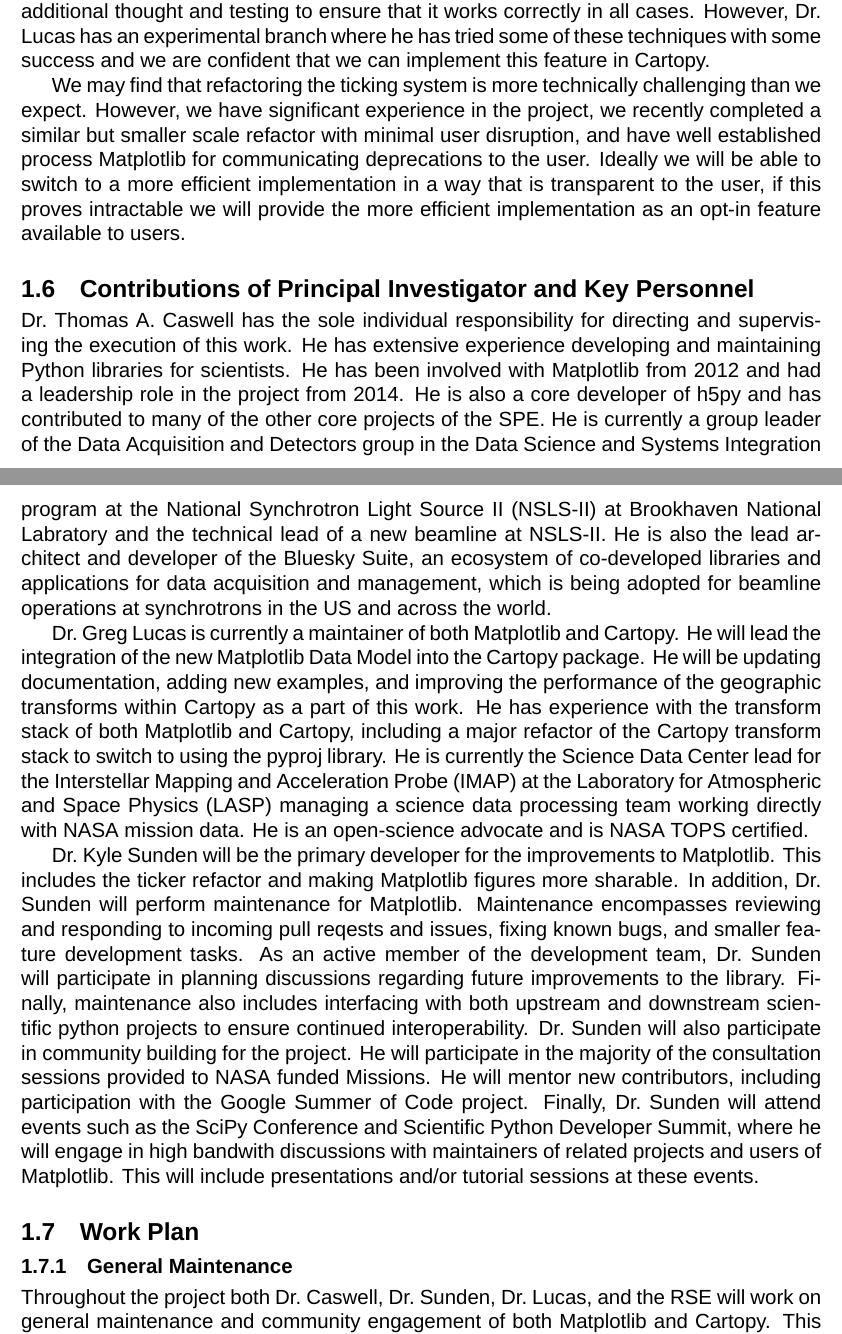
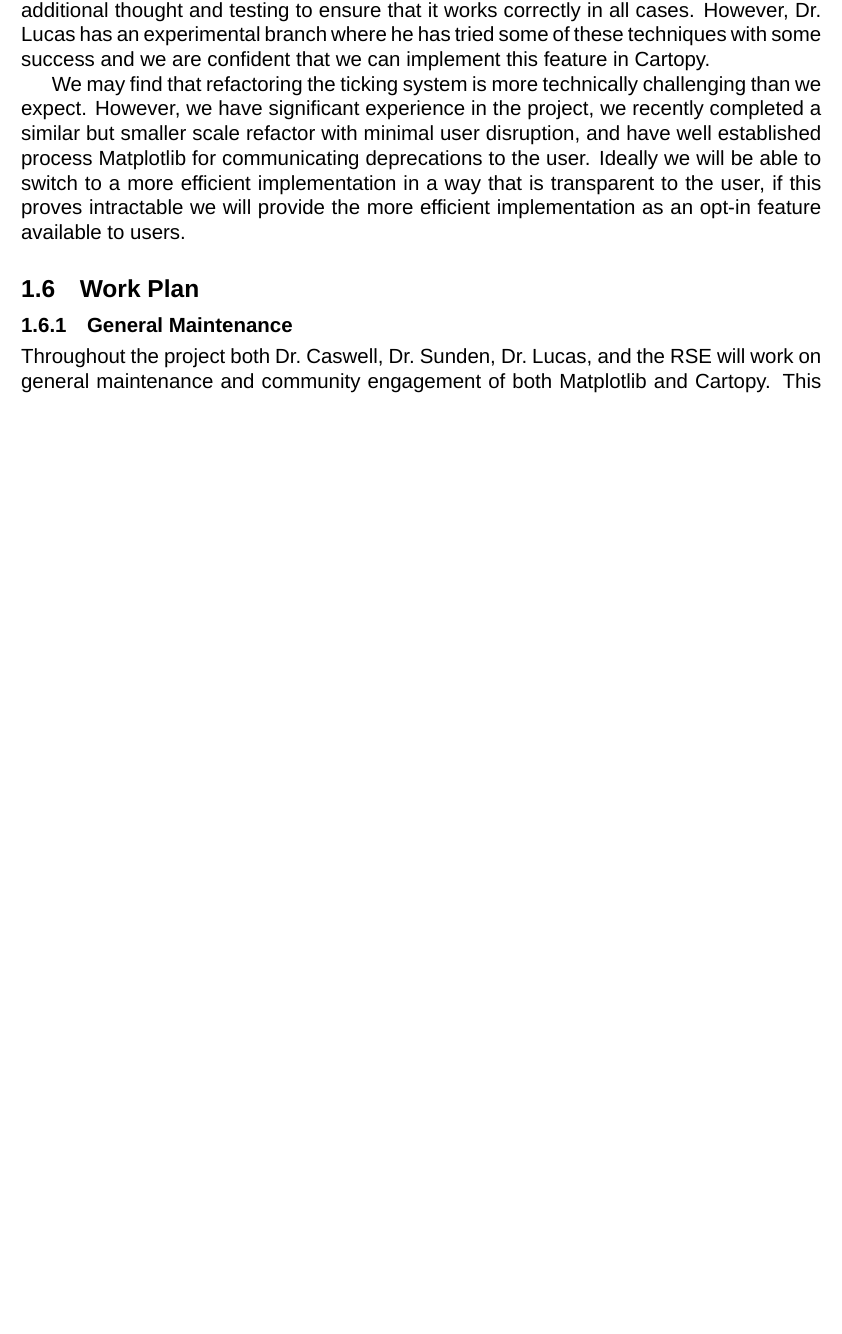
Before and after one commit to matplotlib/2024-NASA-ROSES-F7, a LaTeX document (proposal/mpl_cartopy.tex): two parts of pages 11 and 12 of 38 before the commit and part of page 11 of 37 after it, the two joined at a grey line, cut so that both start at the same text, the shorter picture padded with empty space. Compiled offline with XeLaTeX; a missing font is replaced by an installed copy or a similar font.

Commit message:
notes from talking with Eric

```diff
--- a/proposal/mpl_cartopy.tex
+++ b/proposal/mpl_cartopy.tex
@@ -934,45 +958,49 @@
 % to cut text I think we could consolidate some of this, but IMO it is important to indicate
 % who will be in charge of what tasks and that we've thought it through and have the
 % know how to successfully do this project.
-
-\subsection{Contributions of Principal Investigator and Key Personnel}
-
-Dr.\ Thomas A.\ Caswell has the sole individual responsibility for directing
-and supervising the execution of this work.  He has extensive experience
-developing and maintaining Python libraries for scientists.  He has been
-involved with Matplotlib from 2012 and had a leadership role in the project
-from 2014.  He is also a core developer of h5py and has contributed to many of
-the other core projects of the SPE.  He is currently a group leader of the Data
-Acquisition and Detectors group in the Data Science and Systems Integration
-program at the National Synchrotron Light Source II (NSLS-II) at Brookhaven
-National Labratory and the technical lead of a new beamline at NSLS-II.  He is
-also the lead architect and developer of the Bluesky Suite, an ecosystem of
-co-developed libraries and applications for data acquisition and management,
-which is being adopted for beamline operations at synchrotrons in the US and
-across the world.
-
-Dr.\ Greg Lucas is currently a maintainer of both Matplotlib and Cartopy.
-He will lead the integration of the new Matplotlib Data Model into the Cartopy package.
-He will be updating documentation, adding new examples, and improving the performance of
-the geographic transforms within Cartopy as a part of this work. He has experience
-with the transform stack of both Matplotlib and Cartopy, including a major refactor
-of the Cartopy transform stack to switch to using the pyproj library. He is currently
-the Science Data Center lead for the Interstellar Mapping and Acceleration Probe (IMAP)
-at the Laboratory for Atmospheric and Space Physics (LASP) managing a science data
-processing team working directly with NASA mission data. He is an open-science advocate
-and is NASA TOPS certified.
-
-Dr.\ Kyle Sunden will be the primary developer for the improvements to Matplotlib.
-This includes the ticker refactor and making Matplotlib figures more sharable.
-In addition, Dr.\ Sunden will perform maintenance for Matplotlib.
-Maintenance encompasses reviewing and responding to incoming pull reqests and issues, fixing known bugs, and smaller feature development tasks.
-As an active member of the development team, Dr.\ Sunden will participate in planning discussions regarding future improvements to the library.
-Finally, maintenance also includes interfacing with both upstream and downstream scientific python projects to ensure continued interoperability.
-Dr.\ Sunden will also participate in community building for the project.
-He will participate in the majority of the consultation sessions provided to NASA funded Missions.
-He will mentor new contributors, including participation with the Google Summer of Code project.
-Finally, Dr.\ Sunden will attend events such as the SciPy Conference and Scientific Python Developer Summit, where he will engage in high bandwith discussions with maintainers of related projects and users of Matplotlib.
-This will include presentations and/or tutorial sessions at these events.
+% Eric agreed this was an odd section.  I think I templated this from a propsoal that was
+% making the case why that team was the right team for the project out of a bunch of
+% similar teams.  comment out for now, agree the that the responsibilities need to be covered
+% somewhere else.
+
+% \subsection{Contributions of Principal Investigator and Key Personnel}
+%
+% Dr.\ Thomas A.\ Caswell has the sole individual responsibility for directing
+% and supervising the execution of this work.  He has extensive experience
+% developing and maintaining Python libraries for scientists.  He has been
+% involved with Matplotlib from 2012 and had a leadership role in the project
+% from 2014.  He is also a core developer of h5py and has contributed to many of
+% the other core projects of the SPE.  He is currently a group leader of the Data
+% Acquisition and Detectors group in the Data Science and Systems Integration
+% program at the National Synchrotron Light Source II (NSLS-II) at Brookhaven
+% National Labratory and the technical lead of a new beamline at NSLS-II.  He is
+% also the lead architect and developer of the Bluesky Suite, an ecosystem of
+% co-developed libraries and applications for data acquisition and management,
+% which is being adopted for beamline operations at synchrotrons in the US and
+% across the world.
+%
+% Dr.\ Greg Lucas is currently a maintainer of both Matplotlib and Cartopy.
+% He will lead the integration of the new Matplotlib Data Model into the Cartopy package.
+% He will be updating documentation, adding new examples, and improving the performance of
+% the geographic transforms within Cartopy as a part of this work. He has experience
+% with the transform stack of both Matplotlib and Cartopy, including a major refactor
+% of the Cartopy transform stack to switch to using the pyproj library. He is currently
+% the Science Data Center lead for the Interstellar Mapping and Acceleration Probe (IMAP)
+% at the Laboratory for Atmospheric and Space Physics (LASP) managing a science data
+% processing team working directly with NASA mission data. He is an open-science advocate
+% and is NASA TOPS certified.
+%
+% Dr.\ Kyle Sunden will be the primary developer for the improvements to Matplotlib.
+% This includes the ticker refactor and making Matplotlib figures more sharable.
+% In addition, Dr.\ Sunden will perform maintenance for Matplotlib.
+% Maintenance encompasses reviewing and responding to incoming pull reqests and issues, fixing known bugs, and smaller feature development tasks.
+% As an active member of the development team, Dr.\ Sunden will participate in planning discussions regarding future improvements to the library.
+% Finally, maintenance also includes interfacing with both upstream and downstream scientific python projects to ensure continued interoperability.
+% Dr.\ Sunden will also participate in community building for the project.
+% He will participate in the majority of the consultation sessions provided to NASA funded Missions.
+% He will mentor new contributors, including participation with the Google Summer of Code project.
+% Finally, Dr.\ Sunden will attend events such as the SciPy Conference and Scientific Python Developer Summit, where he will engage in high bandwith discussions with maintainers of related projects and users of Matplotlib.
+% This will include presentations and/or tutorial sessions at these events.
 
 \subsection{Work Plan}
 
```
Also changed, not shown: proposal/mpl_cartopy.tex (58 more changed lines).
